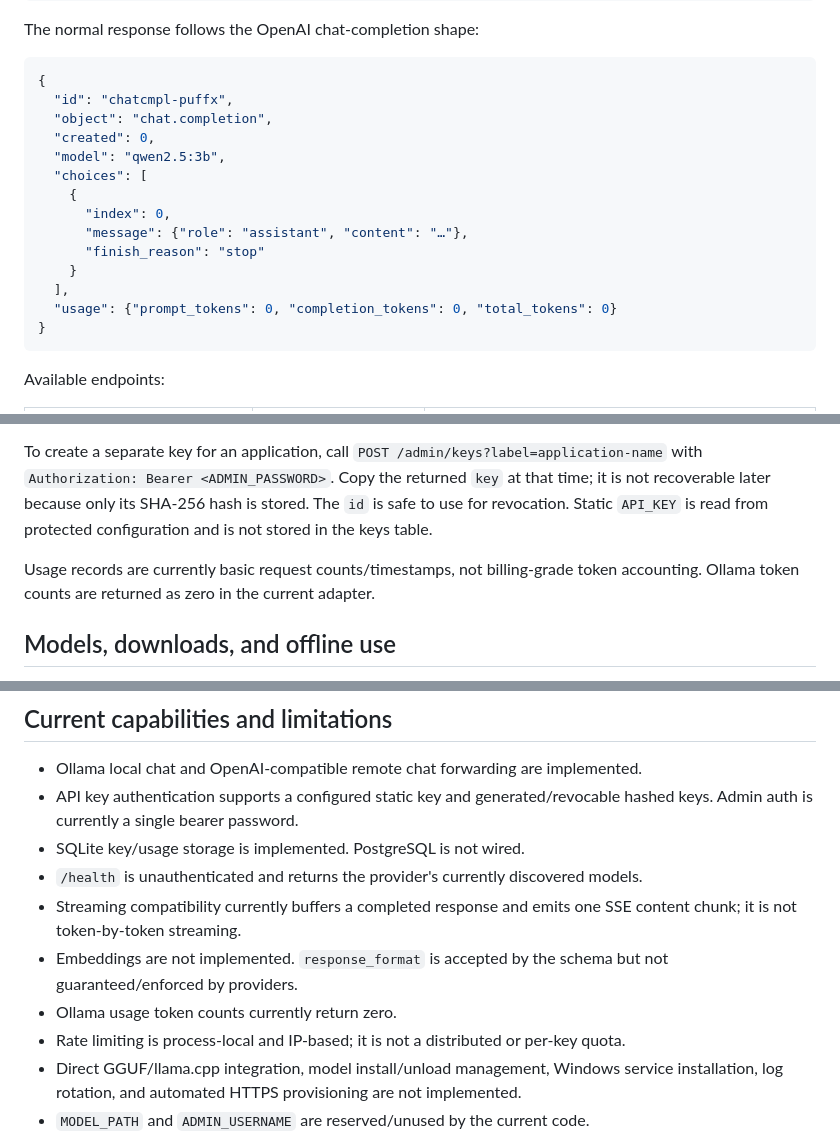
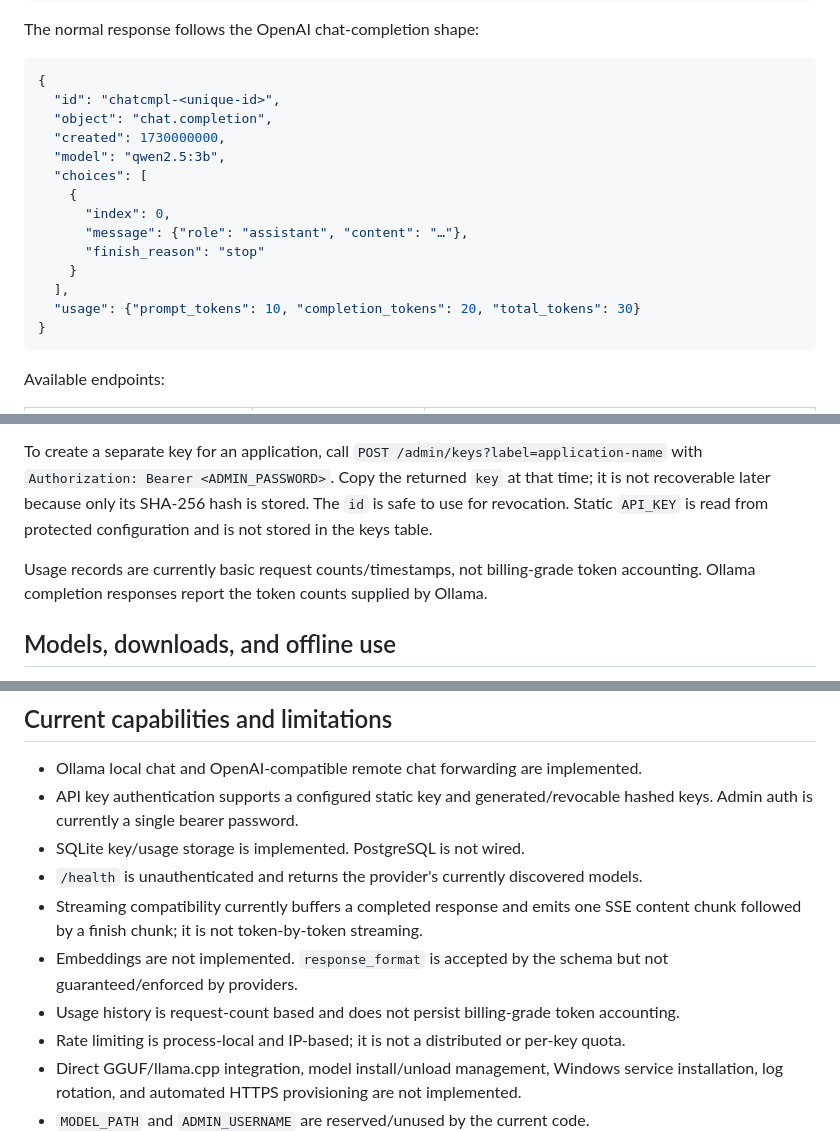
Before and after one commit to puffxhost/puffx-ai-engine, a Markdown page: README.md, 3 parts joined by grey strips. Drawn GitHub-style.

Commit message:
Fix identified API and deployment bugs

````diff
--- a/README.md
+++ b/README.md
@@ -279,9 +280,9 @@ The normal response follows the OpenAI chat-completion shape:
 
 ```json
 {
-  "id": "chatcmpl-puffx",
+  "id": "chatcmpl-<unique-id>",
   "object": "chat.completion",
-  "created": 0,
+  "created": 1730000000,
   "model": "qwen2.5:3b",
   "choices": [
     {
@@ -290,7 +291,7 @@ The normal response follows the OpenAI chat-completion shape:
       "finish_reason": "stop"
     }
   ],
-  "usage": {"prompt_tokens": 0, "completion_tokens": 0, "total_tokens": 0}
+  "usage": {"prompt_tokens": 10, "completion_tokens": 20, "total_tokens": 30}
 }
 ```
 
@@ -314,7 +315,7 @@ The admin UI is served at `/admin/ui/` by FastAPI. It does not store the admin p
 
 To create a separate key for an application, call `POST /admin/keys?label=application-name` with `Authorization: Bearer <ADMIN_PASSWORD>`. Copy the returned `key` at that time; it is not recoverable later because only its SHA-256 hash is stored. The `id` is safe to use for revocation. Static `API_KEY` is read from protected configuration and is not stored in the keys table.
 
-Usage records are currently basic request counts/timestamps, not billing-grade token accounting. Ollama token counts are returned as zero in the current adapter.
+Usage records are currently basic request counts/timestamps, not billing-grade token accounting. Ollama completion responses report the token counts supplied by Ollama.
 
 ## Models, downloads, and offline use
 
@@ -378,9 +379,9 @@ Tests use the mock provider and do not download models. A real inference check n
 - API key authentication supports a configured static key and generated/revocable hashed keys. Admin auth is currently a single bearer password.
 - SQLite key/usage storage is implemented. PostgreSQL is not wired.
 - `/health` is unauthenticated and returns the provider's currently discovered models.
-- Streaming compatibility currently buffers a completed response and emits one SSE content chunk; it is not token-by-token streaming.
+- Streaming compatibility currently buffers a completed response and emits one SSE content chunk followed by a finish chunk; it is not token-by-token streaming.
 - Embeddings are not implemented. `response_format` is accepted by the schema but not guaranteed/enforced by providers.
-- Ollama usage token counts currently return zero.
+- Usage history is request-count based and does not persist billing-grade token accounting.
 - Rate limiting is process-local and IP-based; it is not a distributed or per-key quota.
 - Direct GGUF/llama.cpp integration, model install/unload management, Windows service installation, log rotation, and automated HTTPS provisioning are not implemented.
 - `MODEL_PATH` and `ADMIN_USERNAME` are reserved/unused by the current code.
````
Also changed, not shown: other parts of README.md (+1 -0 lines).
